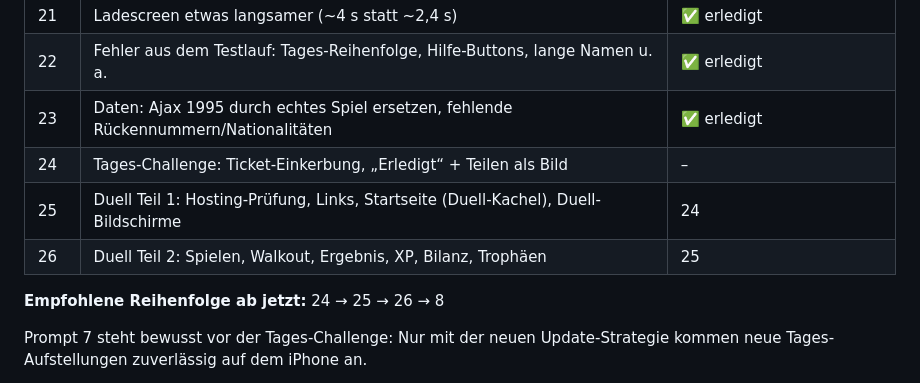
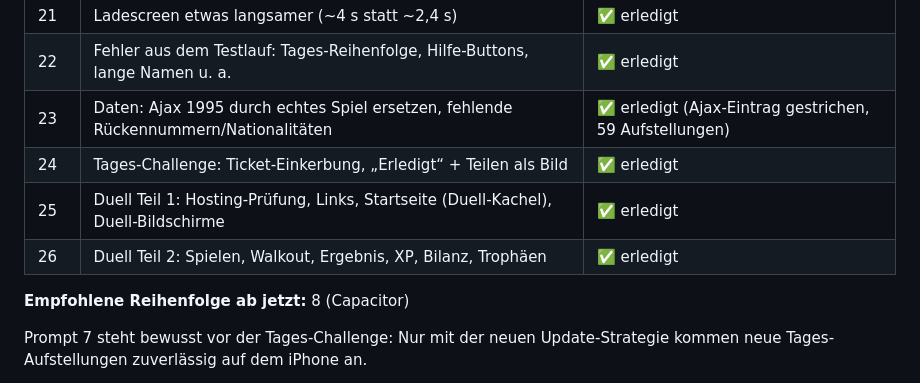
Before and after one commit to floriangiggs/Starting-XI, a Markdown page: prompts_naechste_schritte.md, the part around the change. Drawn GitHub-style.

Commit message:
Prompts-Status 22-26 nachgezogen
Co-Authored-By: Claude Sonnet 5.5 <noreply@anthropic.com>

```diff
--- a/prompts_naechste_schritte.md
+++ b/prompts_naechste_schritte.md
@@ -34,12 +34,12 @@ vorige umgesetzt, getestet und committet ist.
 | 20 | Frei spielen neu sortiert, Stufe 1–5, Tages-Archiv als eigene Karte | ✅ erledigt |
 | 21 | Ladescreen etwas langsamer (~4 s statt ~2,4 s) | ✅ erledigt |
 | 22 | Fehler aus dem Testlauf: Tages-Reihenfolge, Hilfe-Buttons, lange Namen u. a. | ✅ erledigt |
-| 23 | Daten: Ajax 1995 durch echtes Spiel ersetzen, fehlende Rückennummern/Nationalitäten | ✅ erledigt |
-| 24 | Tages-Challenge: Ticket-Einkerbung, „Erledigt“ + Teilen als Bild | – |
-| 25 | Duell Teil 1: Hosting-Prüfung, Links, Startseite (Duell-Kachel), Duell-Bildschirme | 24 |
-| 26 | Duell Teil 2: Spielen, Walkout, Ergebnis, XP, Bilanz, Trophäen | 25 |
-
-**Empfohlene Reihenfolge ab jetzt:** 24 → 25 → 26 → 8
+| 23 | Daten: Ajax 1995 durch echtes Spiel ersetzen, fehlende Rückennummern/Nationalitäten | ✅ erledigt (Ajax-Eintrag gestrichen, 59 Aufstellungen) |
+| 24 | Tages-Challenge: Ticket-Einkerbung, „Erledigt“ + Teilen als Bild | ✅ erledigt |
+| 25 | Duell Teil 1: Hosting-Prüfung, Links, Startseite (Duell-Kachel), Duell-Bildschirme | ✅ erledigt |
+| 26 | Duell Teil 2: Spielen, Walkout, Ergebnis, XP, Bilanz, Trophäen | ✅ erledigt |
+
+**Empfohlene Reihenfolge ab jetzt:** 8 (Capacitor)
 
 Prompt 7 steht bewusst vor der Tages-Challenge: Nur mit der neuen
 Update-Strategie kommen neue Tages-Aufstellungen zuverlässig auf dem iPhone an.
```
